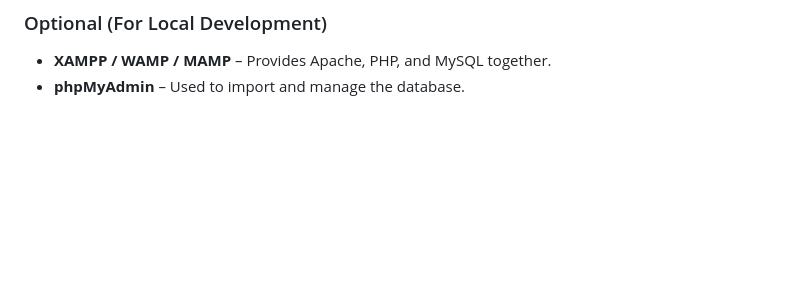
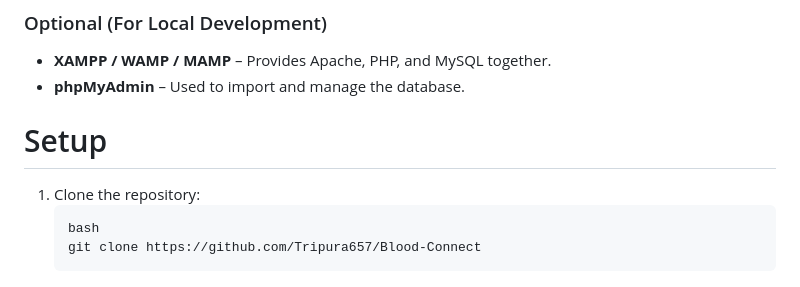
Before and after one commit to Tripura657/Blood-Connect, a Markdown page: README.md, the part around the change. Rendered like a GitHub page; blank space fills up the shorter version.

````diff
--- a/README.md
+++ b/README.md
@@ -104,3 +104,9 @@ Before setting up the project, ensure the following requirements are met:
 ### Optional (For Local Development)
 - **XAMPP / WAMP / MAMP** – Provides Apache, PHP, and MySQL together.
 - **phpMyAdmin** – Used to import and manage the database.
+# Setup
+1. Clone the repository:
+   ```
+   bash
+   git clone https://github.com/Tripura657/Blood-Connect
+   ```
````
